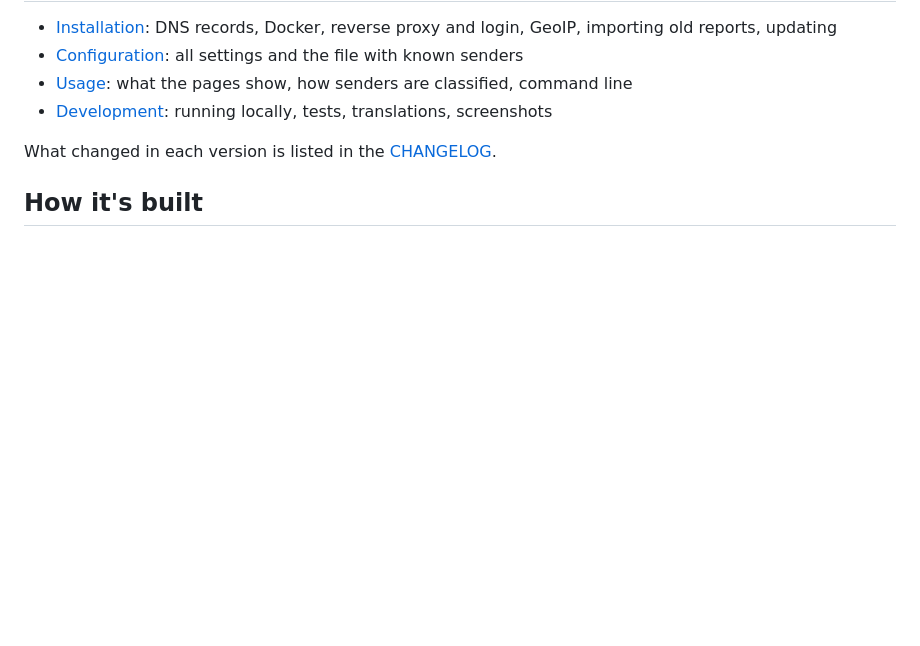
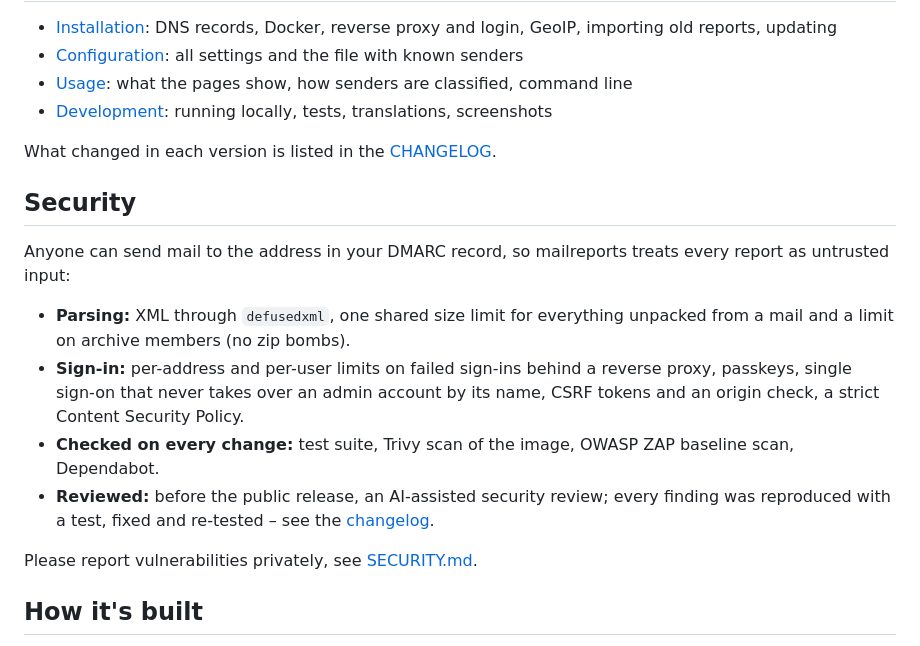
Before and after one commit to Schnuecks/mailreports, a Markdown page: README.md, the part around one of its changes. Drawn GitHub-style; blank space fills up the shorter version.

```diff
--- a/README.md
+++ b/README.md
@@ -97,6 +99,23 @@ for other domains are not stored.
 
 What changed in each version is listed in the [CHANGELOG](CHANGELOG.md).
 
+## Security
+
+Anyone can send mail to the address in your DMARC record, so mailreports treats every report as
+untrusted input:
+
+- **Parsing:** XML through `defusedxml`, one shared size limit for everything unpacked from a mail
+  and a limit on archive members (no zip bombs).
+- **Sign-in:** per-address and per-user limits on failed sign-ins behind a reverse proxy, passkeys,
+  single sign-on that never takes over an admin account by its name, CSRF tokens and an origin
+  check, a strict Content Security Policy.
+- **Checked on every change:** test suite, Trivy scan of the image, OWASP ZAP baseline scan,
+  Dependabot.
+- **Reviewed:** before the public release, an AI-assisted security review; every finding was
+  reproduced with a test, fixed and re-tested – see the [changelog](CHANGELOG.md).
+
+Please report vulnerabilities privately, see [SECURITY.md](SECURITY.md).
+
 ## How it's built
 
 mailreports is developed with the help of an AI coding assistant. I define the features and
```
Also changed, not shown: other parts of README.md (+2 -0 lines).
